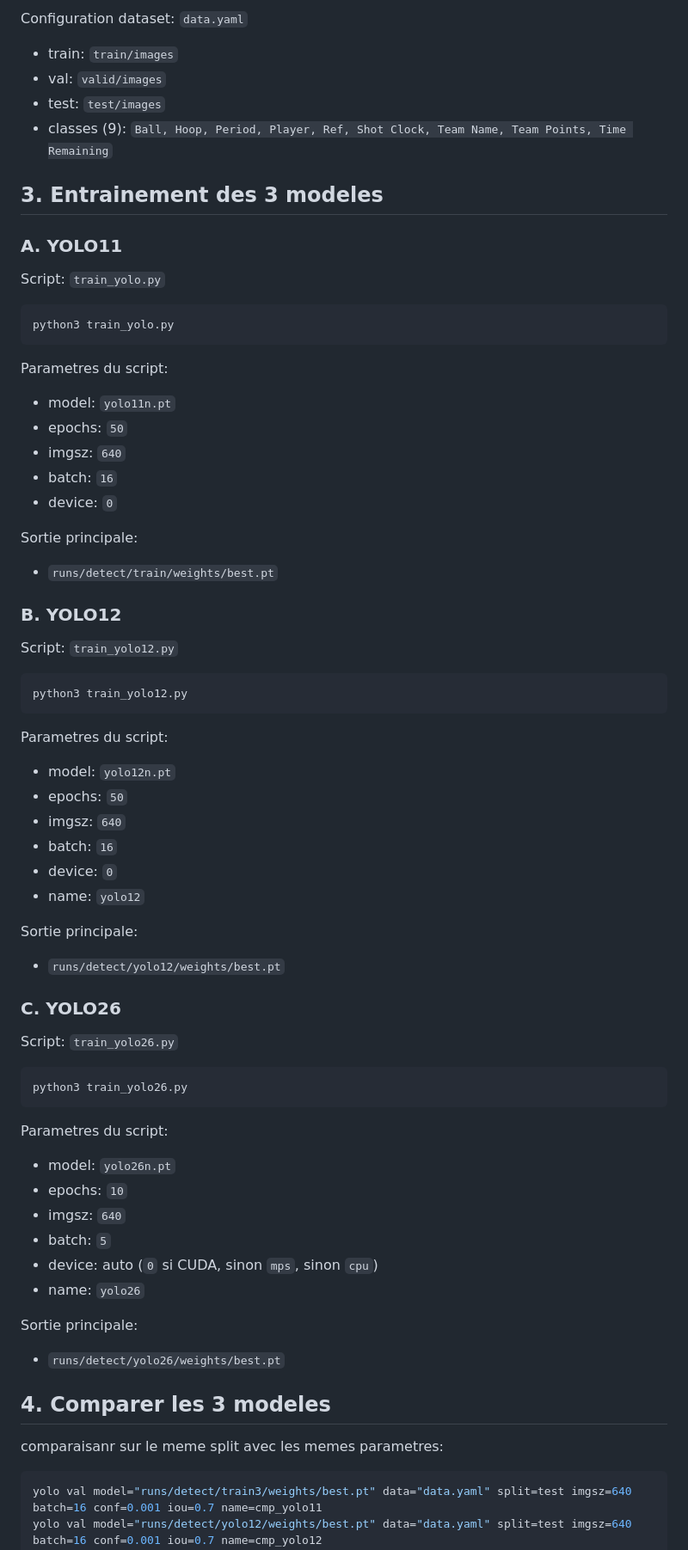
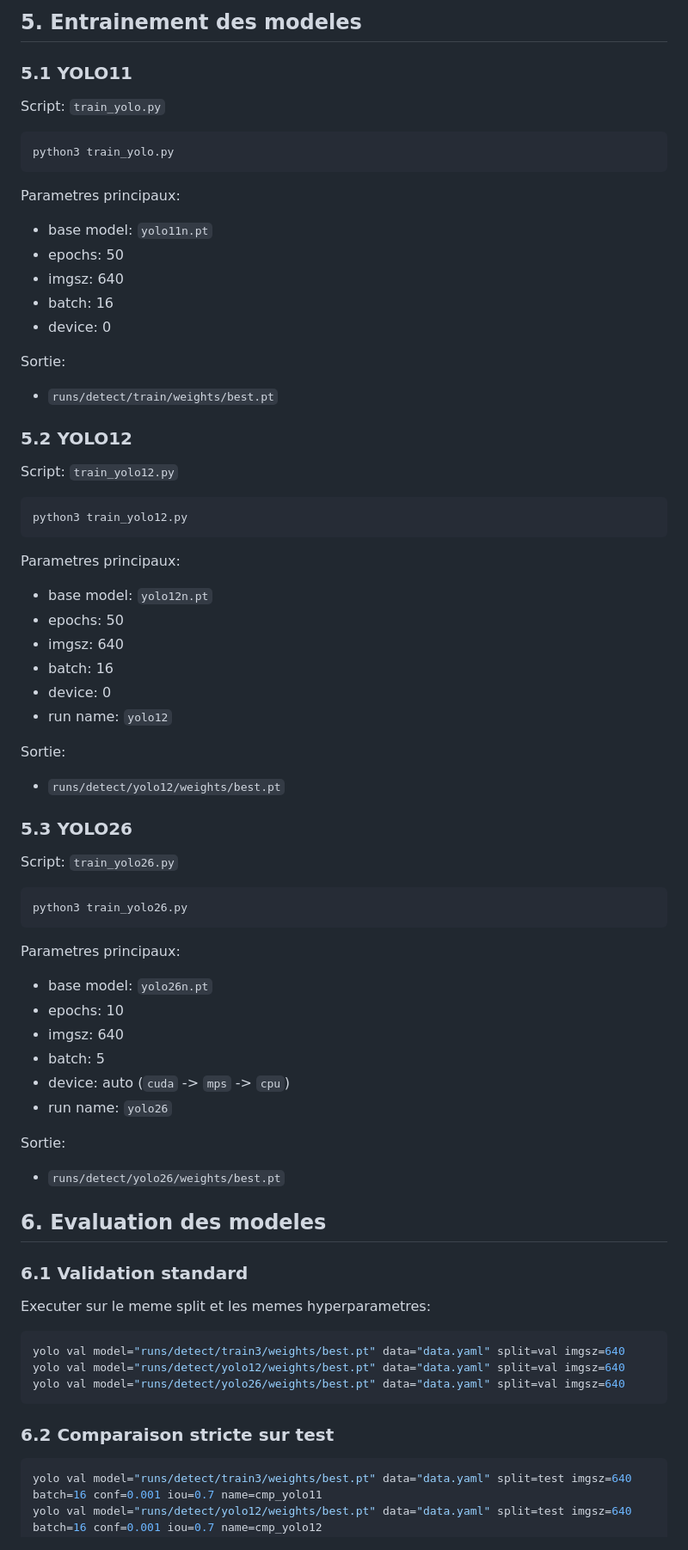
Before and after one commit to kalaallan/vs_ordinateur_projet, a Markdown page: README.md, the part around one of its changes. Shown at 86% size. Rendered like a GitHub page.

````diff
--- a/README.md
+++ b/README.md
@@ -20,73 +68,71 @@ pip install ultralytics opencv-python scikit-learn torch
 
-Configuration dataset: `data.yaml`
+## 5. Entrainement des modeles
 
-- train: `train/images`
-- val: `valid/images`
-- test: `test/images`
-- classes (9): `Ball, Hoop, Period, Player, Ref, Shot Clock, Team Name, Team Points, Time Remaining`
-
-## 3. Entrainement des 3 modeles
-
-### A. YOLO11
-
+### 5.1 YOLO11
 Script: `train_yolo.py`
 
 ```bash
 python3 train_yolo.py
 ```
 
-Parametres du script:
-- model: `yolo11n.pt`
-- epochs: `50`
-- imgsz: `640`
-- batch: `16`
-- device: `0`
+Parametres principaux:
+- base model: `yolo11n.pt`
+- epochs: 50
+- imgsz: 640
+- batch: 16
+- device: 0
 
-Sortie principale:
+Sortie:
 - `runs/detect/train/weights/best.pt`
 
-
-### B. YOLO12
-
+### 5.2 YOLO12
 Script: `train_yolo12.py`
 
 ```bash
 python3 train_yolo12.py
 ```
 
-Parametres du script:
-- model: `yolo12n.pt`
-- epochs: `50`
-- imgsz: `640`
-- batch: `16`
-- device: `0`
-- name: `yolo12`
+Parametres principaux:
+- base model: `yolo12n.pt`
+- epochs: 50
+- imgsz: 640
+- batch: 16
+- device: 0
+- run name: `yolo12`
 
-Sortie principale:
+Sortie:
 - `runs/detect/yolo12/weights/best.pt`
 
-### C. YOLO26
-
+### 5.3 YOLO26
 Script: `train_yolo26.py`
 
 ```bash
 python3 train_yolo26.py
 ```
 
-Parametres du script:
-- model: `yolo26n.pt`
-- epochs: `10`
-- imgsz: `640`
-- batch: `5`
-- device: auto (`0` si CUDA, sinon `mps`, sinon `cpu`)
-- name: `yolo26`
+Parametres principaux:
+- base model: `yolo26n.pt`
+- epochs: 10
+- imgsz: 640
+- batch: 5
+- device: auto (`cuda` -> `mps` -> `cpu`)
+- run name: `yolo26`
 
-Sortie principale:
+Sortie:
 - `runs/detect/yolo26/weights/best.pt`
 
-## 4. Comparer les 3 modeles
+## 6. Evaluation des modeles
 
-comparaisanr sur le meme split avec les memes parametres:
+### 6.1 Validation standard
+Executer sur le meme split et les memes hyperparametres:
+
+```bash
+yolo val model="runs/detect/train3/weights/best.pt" data="data.yaml" split=val imgsz=640
+yolo val model="runs/detect/yolo12/weights/best.pt" data="data.yaml" split=val imgsz=640
+yolo val model="runs/detect/yolo26/weights/best.pt" data="data.yaml" split=val imgsz=640
+```
+
+### 6.2 Comparaison stricte sur test
 
 ```bash
 yolo val model="runs/detect/train3/weights/best.pt" data="data.yaml" split=test imgsz=640 batch=16 conf=0.001 iou=0.7 name=cmp_yolo11
````
Also changed, not shown: other parts of README.md (+235 -42 lines).
